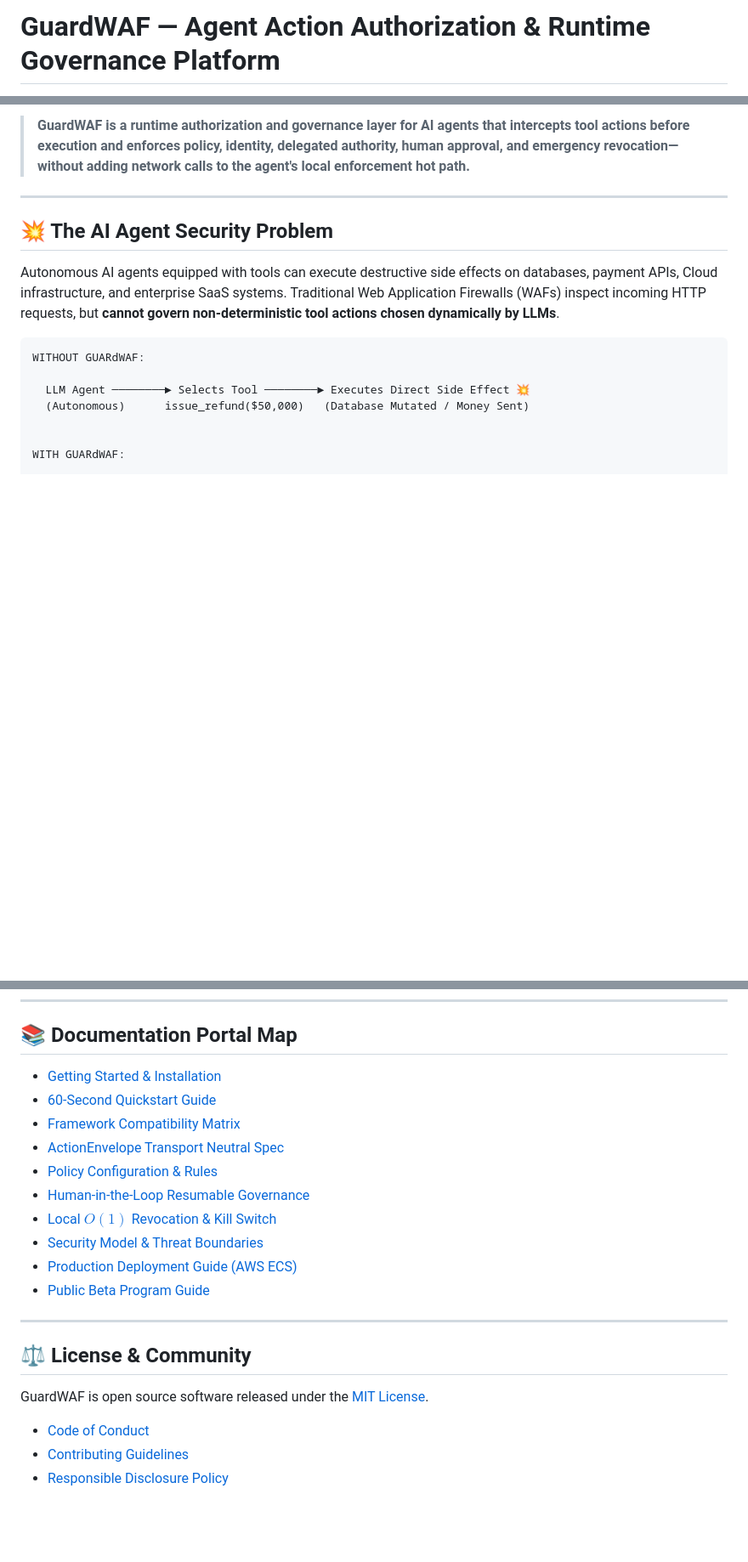
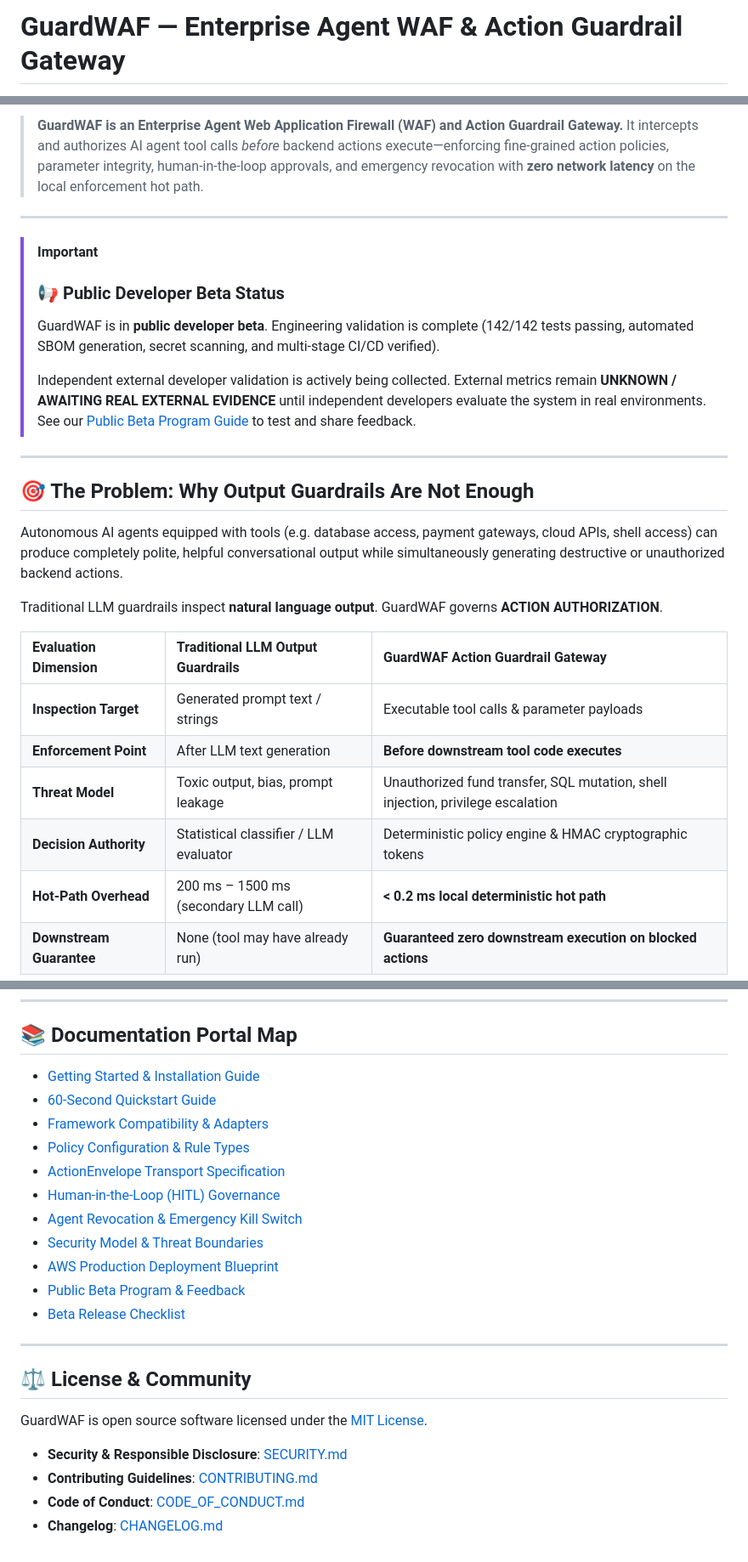
Before and after one commit to Aadhidharmar001/GaurdWAF_Version-2, a Markdown page: README.md, 3 parts joined by grey strips. Shown at 85% size. Drawn GitHub-style; blank space fills up the shorter version.

````diff
--- a/README.md
+++ b/README.md
@@ -1,2 +1,2 @@
-# GuardWAF — Agent Action Authorization & Runtime Governance Platform
+# GuardWAF — Enterprise Agent WAF & Action Guardrail Gateway
 
@@ -8,18 +8,30 @@
 
-> **GuardWAF is a runtime authorization and governance layer for AI agents that intercepts tool actions before execution and enforces policy, identity, delegated authority, human approval, and emergency revocation—without adding network calls to the agent's local enforcement hot path.**
+> **GuardWAF is an Enterprise Agent Web Application Firewall (WAF) and Action Guardrail Gateway.**
+> It intercepts and authorizes AI agent tool calls *before* backend actions execute—enforcing fine-grained action policies, parameter integrity, human-in-the-loop approvals, and emergency revocation with **zero network latency** on the local enforcement hot path.
 
 ---
 
-## 💥 The AI Agent Security Problem
+> [!IMPORTANT]
+> ### 📢 Public Developer Beta Status
+> GuardWAF is in **public developer beta**. Engineering validation is complete (142/142 tests passing, automated SBOM generation, secret scanning, and multi-stage CI/CD verified).
+>
+> Independent external developer validation is actively being collected. External metrics remain **UNKNOWN / AWAITING REAL EXTERNAL EVIDENCE** until independent developers evaluate the system in real environments.
+> See our [Public Beta Program Guide](docs/PUBLIC_BETA.md) to test and share feedback.
 
-Autonomous AI agents equipped with tools can execute destructive side effects on databases, payment APIs, Cloud infrastructure, and enterprise SaaS systems. Traditional Web Application Firewalls (WAFs) inspect incoming HTTP requests, but **cannot govern non-deterministic tool actions chosen dynamically by LLMs**.
+---
 
-```text
-WITHOUT GUARdWAF:
+## 🎯 The Problem: Why Output Guardrails Are Not Enough
 
-  LLM Agent ────────► Selects Tool ────────► Executes Direct Side Effect 💥
-  (Autonomous)      issue_refund($50,000)   (Database Mutated / Money Sent)
+Autonomous AI agents equipped with tools (e.g. database access, payment gateways, cloud APIs, shell access) can produce completely polite, helpful conversational output while simultaneously generating destructive or unauthorized backend actions.
 
+Traditional LLM guardrails inspect **natural language output**. GuardWAF governs **ACTION AUTHORIZATION**.
 
-WITH GUARdWAF:
+| Evaluation Dimension | Traditional LLM Output Guardrails | GuardWAF Action Guardrail Gateway |
+| :--- | :--- | :--- |
+| **Inspection Target** | Generated prompt text / strings | Executable tool calls & parameter payloads |
+| **Enforcement Point** | After LLM text generation | **Before downstream tool code executes** |
+| **Threat Model** | Toxic output, bias, prompt leakage | Unauthorized fund transfer, SQL mutation, shell injection, privilege escalation |
+| **Decision Authority** | Statistical classifier / LLM evaluator | Deterministic policy engine & HMAC cryptographic tokens |
+| **Hot-Path Overhead** | 200 ms – 1500 ms (secondary LLM call) | **< 0.2 ms local deterministic hot path** |
+| **Downstream Guarantee** | None (tool may have already run) | **Guaranteed zero downstream execution on blocked actions** |
 
@@ -127,21 +222,25 @@ python examples/playground/main.py
 
 ## 📚 Documentation Portal Map
 
-- [Getting Started & Installation](docs/getting_started/installation.md)
+- [Getting Started & Installation Guide](docs/getting_started/installation.md)
 - [60-Second Quickstart Guide](docs/getting_started/quickstart.md)
-- [Framework Compatibility Matrix](docs/getting_started/compatibility.md)
-- [ActionEnvelope Transport Neutral Spec](docs/concepts/action_envelope.md)
-- [Policy Configuration & Rules](docs/concepts/policies.md)
-- [Human-in-the-Loop Resumable Governance](docs/concepts/hitl.md)
-- [Local $O(1)$ Revocation & Kill Switch](docs/concepts/revocation.md)
+- [Framework Compatibility & Adapters](docs/getting_started/compatibility.md)
+- [Policy Configuration & Rule Types](docs/concepts/policies.md)
+- [ActionEnvelope Transport Specification](docs/concepts/action_envelope.md)
+- [Human-in-the-Loop (HITL) Governance](docs/concepts/hitl.md)
+- [Agent Revocation & Emergency Kill Switch](docs/concepts/revocation.md)
 - [Security Model & Threat Boundaries](docs/security/security_model.md)
-- [Production Deployment Guide (AWS ECS)](docs/production_deployment.md)
-- [Public Beta Program Guide](docs/PUBLIC_BETA.md)
+- [AWS Production Deployment Blueprint](docs/production_deployment.md)
+- [Public Beta Program & Feedback](docs/PUBLIC_BETA.md)
+- [Beta Release Checklist](docs/public_beta_release_checklist.md)
 
 ---
 
 ## ⚖️ License & Community
-GuardWAF is open source software released under the [MIT License](LICENSE).
-- [Code of Conduct](CODE_OF_CONDUCT.md)
-- [Contributing Guidelines](CONTRIBUTING.md)
-- [Responsible Disclosure Policy](SECURITY.md)
+
+GuardWAF is open source software licensed under the [MIT License](LICENSE).
+
+- **Security & Responsible Disclosure**: [SECURITY.md](SECURITY.md)
+- **Contributing Guidelines**: [CONTRIBUTING.md](CONTRIBUTING.md)
+- **Code of Conduct**: [CODE_OF_CONDUCT.md](CODE_OF_CONDUCT.md)
+- **Changelog**: [CHANGELOG.md](CHANGELOG.md)
````
Also changed, not shown: other parts of README.md (+138 -55 lines), .github/ISSUE_TEMPLATE/bug_report.md (deleted, +0 -29 lines), .github/ISSUE_TEMPLATE/feature_request.md (deleted, +0 -18 lines).
